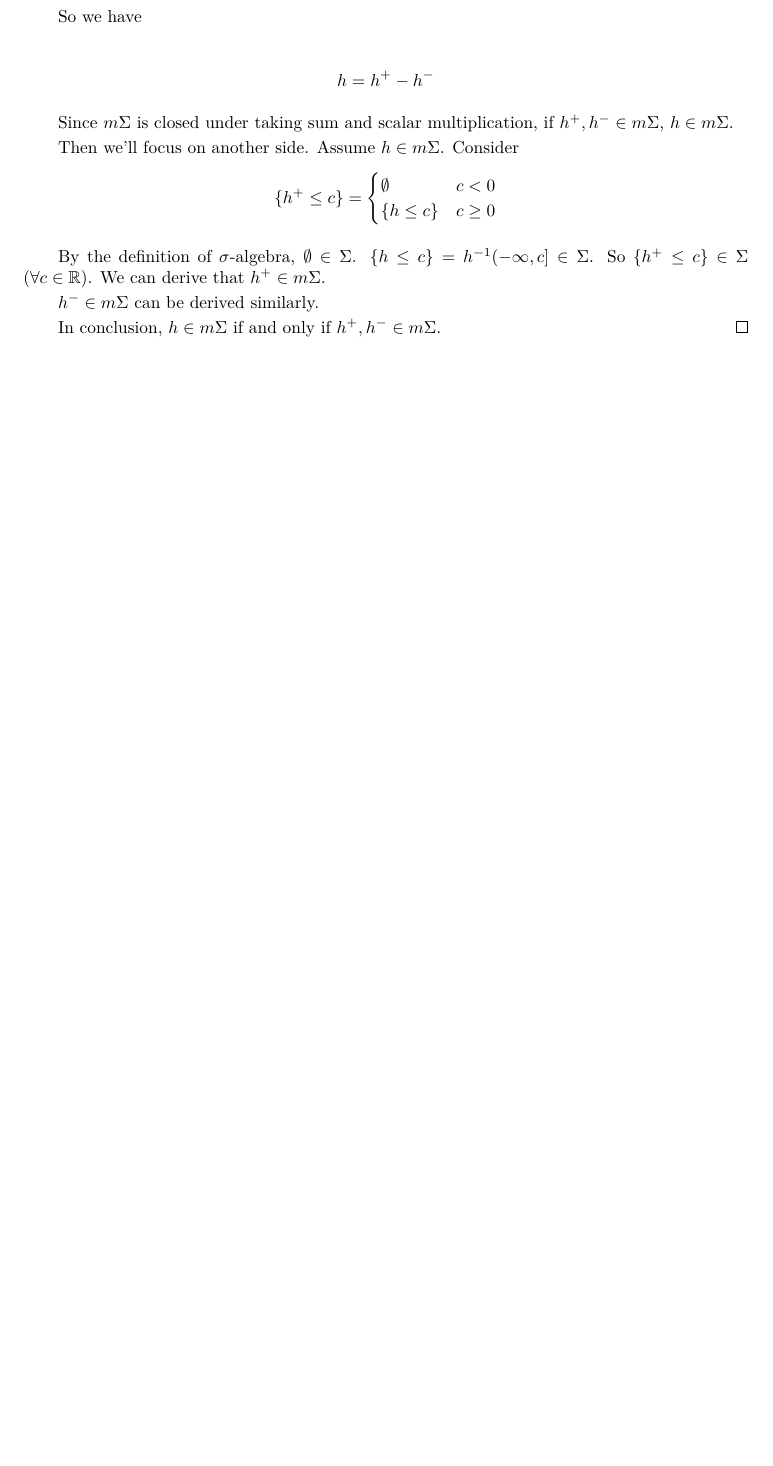
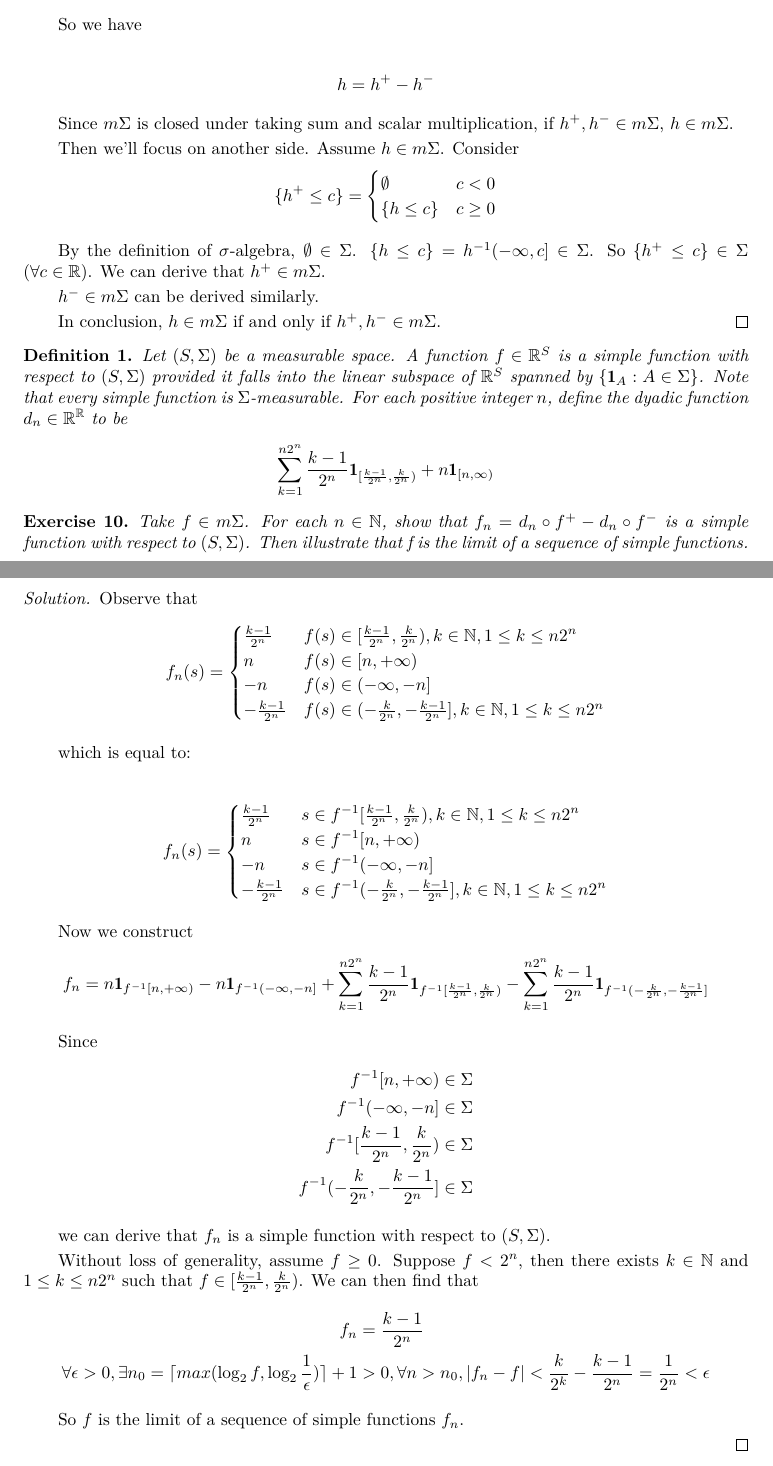
Before and after one commit to SJTU-ACM-Class-2018/lecture-notes-of-probability, a LaTeX document (Week4/The application of positive and negative part in simple functions_金弘义/discussion.tex): part of the page before the commit and two parts of pages 1 and 2 of 2 after it, the two joined at a grey line, cut so that both start at the same text, the shorter picture padded with empty space. Compiled offline with XeLaTeX.

Commit message:
construction of simple function by positive and negative part

```diff
--- a/Week4/sigma-measurable_ramp_function_金弘义/discussion.tex
+++ b/Week4/The application of positive and negative part in simple functions_金弘义/discussion.tex
@@ -104,8 +104,65 @@
 
 		In conclusion, $h\in m\Sigma$ if and only if $h^{+},h^{-}\in m\Sigma$.
 	\end{proof}
+	\begin{definition}
+		Let $(S,\Sigma)$ be a measurable space. A function $f\in \mathbb{R}^S$ is a simple function with respect to $(S,\Sigma)$ provided it falls into the linear subspace of $\mathbb{R}^S$ spanned by  $\{\mathbf{1}_{A}:A\in \Sigma\}$. Note that every simple function is $\Sigma$-measurable. For each positive integer $n$, define the dyadic function $d_n\in \mathbb{R}^\mathbb{R}$ to be
+		\begin{align*}
+			\sum\limits_{k=1}^{n2^n}\frac{k-1}{2^n}\mathbf{1}_{[\frac{k-1}{2^n},\frac{k}{2^n})}+n\mathbf{1}_{[n,\infty)}
+		\end{align*}
+	\end{definition}
+	\begin{customex}{10}
+		Take $f\in m\Sigma$. For each $n \in \mathbb{N}$, show that $f_{n}=d_{n}\circ f^{+}-d_{n}\circ f^{-}$ is a simple function with respect to $(S,\Sigma)$. Then illustrate that f is the limit of a sequence of simple functions.
+	\end{customex}
+    \begin{proof}[Solution]
+    	Observe that
+    	\begin{align*}
+    		f_n(s)=\begin{cases}
+    		\frac{k-1}{2^n}& f(s)\in [\frac{k-1}{2^n},\frac{k}{2^n}), k\in \mathbb{N}, 1\le k \le n2^n \\
+    		n& f(s)\in [n,+\infty) \\
+    		-n& f(s)\in (-\infty,-n] \\
+    		-\frac{k-1}{2^n}& f(s)\in (-\frac{k}{2^n},-\frac{k-1}{2^n}], k\in \mathbb{N}, 1\le k \le n2^n
+    		\end{cases}
+    	\end{align*}
+
+    	which is equal to:
+
+    	\begin{align*}
+   			f_n(s)=\begin{cases}
+    		\frac{k-1}{2^n}& s\in f^{-1}[\frac{k-1}{2^n},\frac{k}{2^n}), k\in \mathbb{N}, 1\le k \le n2^n \\
+    		n& s\in f^{-1}[n,+\infty) \\
+    		-n&  s\in f^{-1}(-\infty,-n] \\
+    		-\frac{k-1}{2^n}& s\in f^{-1} (-\frac{k}{2^n},-\frac{k-1}{2^n}], k\in \mathbb{N}, 1\le k \le n2^n
+    		\end{cases}
+    	\end{align*}
+
+    	Now we construct
+    	\begin{align*}
+    		f_n=n\mathbf{1}_{f^{-1}[n,+\infty)}
+    		-n\mathbf{1}_{f^{-1}(-\infty,-n]}
+    		+\sum\limits_{k=1}^{n2^n}\frac{k-1}{2^n}\mathbf{1}_{f^{-1}[\frac{k-1}{2^n},\frac{k}{2^n})}
+    		-\sum\limits_{k=1}^{n2^n}\frac{k-1}{2^n}\mathbf{1}_{f^{-1} (-\frac{k}{2^n},-\frac{k-1}{2^n}]}
+    	\end{align*}
+
+    	Since
+    	\begin{align*}
+    		f^{-1}[n,+\infty)&\in \Sigma \\
+    		f^{-1}(-\infty,-n] &\in \Sigma \\
+    		f^{-1}[\frac{k-1}{2^n},\frac{k}{2^n}) &\in \Sigma\\
+    		f^{-1} (-\frac{k}{2^n},-\frac{k-1}{2^n}] &\in \Sigma
+    	\end{align*}
+
+    	we can derive that $f_n$ is a simple function with respect to $(S,\Sigma)$.
+
+    	Without loss of generality, assume $f\ge0$.
+    	Suppose $f<2^n$, then there exists $k\in\mathbb{N}$ and $1\le k \le n2^n$ such that $f \in[\frac{k-1}{2^n},\frac{k}{2^n}) $. We can then find that
+    	\begin{align*}
+    		f_n&=\frac{k-1}{2^n}\\
+    		\forall \epsilon>0,\exists n_0=\lceil max(\log_{2}f,\log_{2}\frac{1}{\epsilon})\rceil+1&>0,\forall n>n_0,|f_n-f|<\frac{k}{2^k}-\frac{k-1}{2^n}=\frac{1}{2^n}<\epsilon
+    	\end{align*}
+
+    	So $f$ is the limit of a sequence of simple functions $f_n$.
 
 
-
+    \end{proof}
 
 \end{document}
```
Also changed, not shown: Week4/The application of positive and negative part in simple functions_金弘义/discussion.pdf (added), Week4/sigma-measurable_ramp_function_金弘义/discussion.pdf (deleted), Week4/The application of positive and negative part in simple functions_金弘义/discussion.tex (2 more changed lines).
